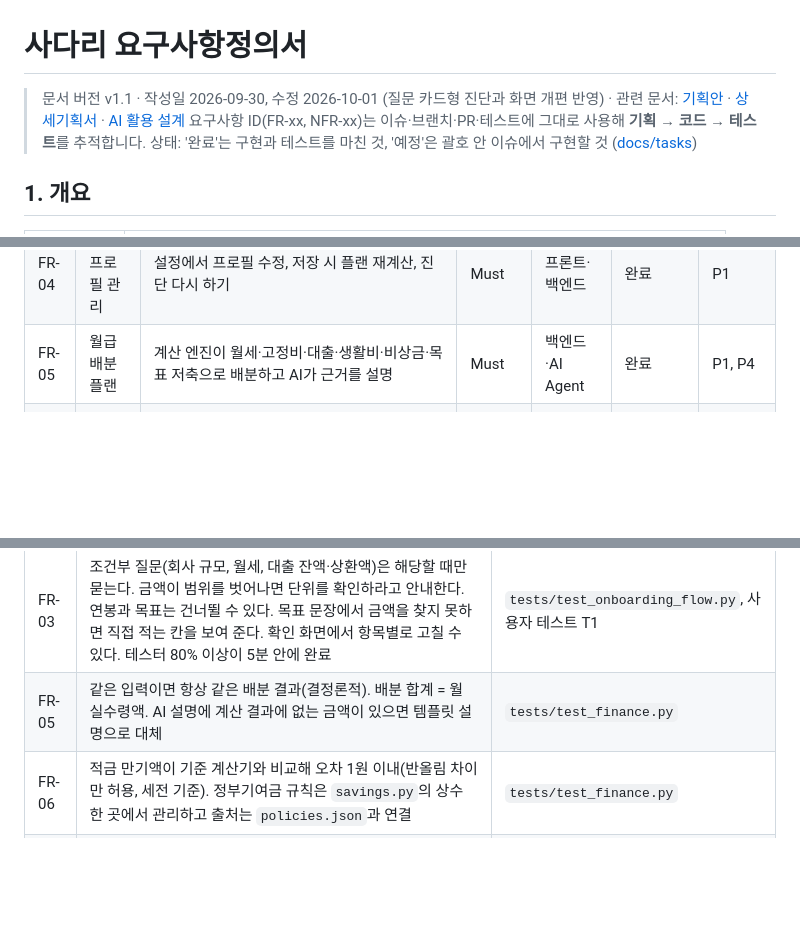
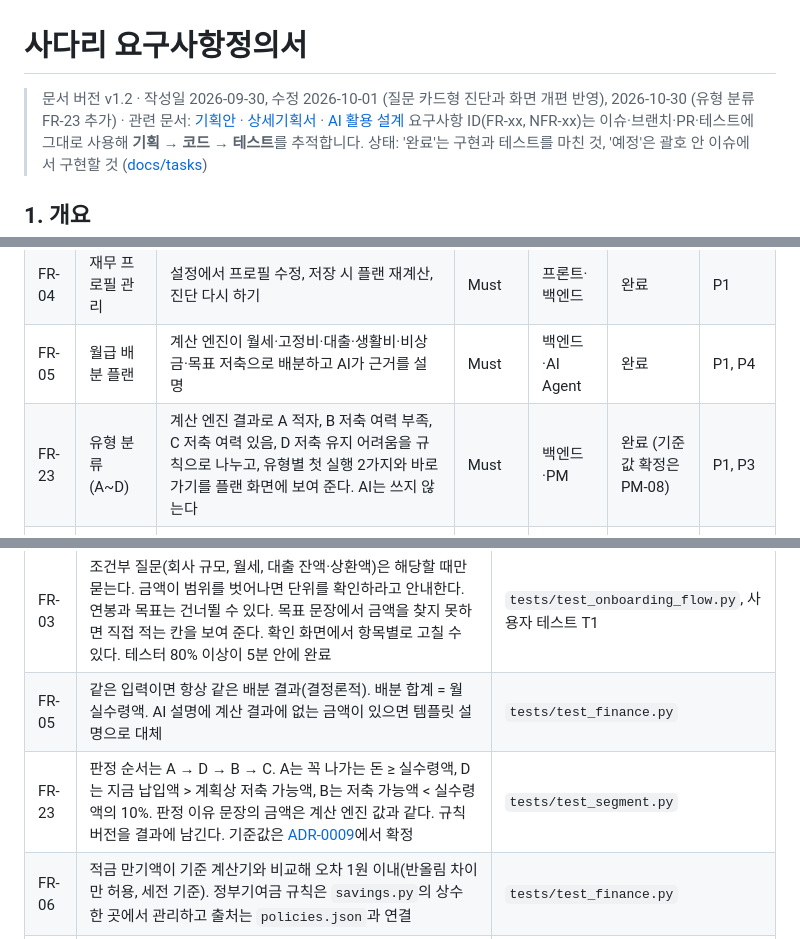
Before and after one commit to PSHUN03/Codyssey-M3-1, a Markdown page: docs/03_요구사항정의서.md, 3 parts joined by grey strips. GitHub-like rendering; blank space fills up the shorter version.

```diff
--- a/docs/03_요구사항정의서.md
+++ b/docs/03_요구사항정의서.md
@@ -1,6 +1,6 @@
 # 사다리 요구사항정의서
 
-> 문서 버전 v1.1 · 작성일 2026-09-30, 수정 2026-10-01 (질문 카드형 진단과 화면 개편 반영) · 관련 문서: [기획안](01_기획안.md) · [상세기획서](02_상세기획서.md) · [AI 활용 설계](04_AI활용설계.md)
+> 문서 버전 v1.2 · 작성일 2026-09-30, 수정 2026-10-01 (질문 카드형 진단과 화면 개편 반영), 2026-10-30 (유형 분류 FR-23 추가) · 관련 문서: [기획안](01_기획안.md) · [상세기획서](02_상세기획서.md) · [AI 활용 설계](04_AI활용설계.md)
 > 요구사항 ID(FR-xx, NFR-xx)는 이슈·브랜치·PR·테스트에 그대로 사용해 **기획 → 코드 → 테스트**를 추적합니다.
 > 상태: '완료'는 구현과 테스트를 마친 것, '예정'은 괄호 안 이슈에서 구현할 것 ([docs/tasks](tasks/))
 
@@ -29,6 +29,7 @@
 | FR-03 | 재무 진단 (질문 카드) | 한 화면에 질문 하나씩 나이·일하는 형태·회사 규모·소득·주거·고정비·대출·저축·지역·목표를 묻는다. 답이 정해진 질문은 버튼, 금액은 만 원 단위 입력. 목표 문장만 규칙으로 해석하고 실패하면 LLM이 정리한 뒤 사용자가 확인. 마지막에 전체 답을 보고 고칠 수 있음 | Must | AI Agent·프론트 | 완료 | P1 |
 | FR-04 | 재무 프로필 관리 | 설정에서 프로필 수정, 저장 시 플랜 재계산, 진단 다시 하기 | Must | 프론트·백엔드 | 완료 | P1 |
 | FR-05 | 월급 배분 플랜 | 계산 엔진이 월세·고정비·대출·생활비·비상금·목표 저축으로 배분하고 AI가 근거를 설명 | Must | 백엔드·AI Agent | 완료 | P1, P4 |
+| FR-23 | 유형 분류 (A~D) | 계산 엔진 결과로 A 적자, B 저축 여력 부족, C 저축 여력 있음, D 저축 유지 어려움을 규칙으로 나누고, 유형별 첫 실행 2가지와 바로가기를 플랜 화면에 보여 준다. AI는 쓰지 않는다 | Must | 백엔드·PM | 완료 (기준값 확정은 PM-08) | P1, P3 |
 | FR-06 | 목표 설정·시뮬레이션 | 목표 달성 가능성, 일반 적금·청년미래적금 만기액(원금·이자·세금·정부기여금) 계산 | Must | 백엔드 | 완료 | P1 |
 | FR-07 | 청년 혜택 매칭 | 프로필로 자격을 판정하고 받을 가능성·예상 수혜액 순으로 제시 | Must | RAG·데이터 | 완료 | P2 |
 | FR-08 | 혜택 상세 | 자격 판정 근거, 혜택, 신청 방법·기간, **출처 링크, 기준일** 표시 | Must | RAG·프론트 | 완료 | P2 |
@@ -53,6 +54,7 @@
 |---|---|---|
 | FR-03 | 조건부 질문(회사 규모, 월세, 대출 잔액·상환액)은 해당할 때만 묻는다. 금액이 범위를 벗어나면 단위를 확인하라고 안내한다. 연봉과 목표는 건너뛸 수 있다. 목표 문장에서 금액을 찾지 못하면 직접 적는 칸을 보여 준다. 확인 화면에서 항목별로 고칠 수 있다. 테스터 80% 이상이 5분 안에 완료 | `tests/test_onboarding_flow.py`, 사용자 테스트 T1 |
 | FR-05 | 같은 입력이면 항상 같은 배분 결과(결정론적). 배분 합계 = 월 실수령액. AI 설명에 계산 결과에 없는 금액이 있으면 템플릿 설명으로 대체 | `tests/test_finance.py` |
+| FR-23 | 판정 순서는 A → D → B → C. A는 꼭 나가는 돈 ≥ 실수령액, D는 지금 납입액 > 계획상 저축 가능액, B는 저축 가능액 < 실수령액의 10%. 판정 이유 문장의 금액은 계산 엔진 값과 같다. 규칙 버전을 결과에 남긴다. 기준값은 [ADR-0009](adr/0009-segment-thresholds.md)에서 확정 | `tests/test_segment.py` |
 | FR-06 | 적금 만기액이 기준 계산기와 비교해 오차 1원 이내(반올림 차이만 허용, 세전 기준). 정부기여금 규칙은 `savings.py`의 상수 한 곳에서 관리하고 출처는 `policies.json`과 연결 | `tests/test_finance.py` |
 | FR-07 | 자격에 맞지 않는 정책은 홈 추천에서 제외되고 혜택 목록에서 '해당 없음'으로 분리된다. 모집 기간이 끝났거나 신규 가입이 종료된 정책은 '지금은 신청 불가'. 각 혜택에 출처와 기준일이 있다 | `tests/test_policies.py` |
 | FR-09 | 첫 토큰 3초 이내 스트리밍. 정책 질문 답변에는 근거 출처가 첨부된다. 범위 밖 질문은 정중히 안내한다 | `tests/test_app_flow.py`, QA 체크리스트 |
```
Also changed, not shown: docs/adr/0009-segment-thresholds.md (added, +76 -0 lines), docs/meetings/2026-11-01-배포-전-점검.md (added, +57 -0 lines).
